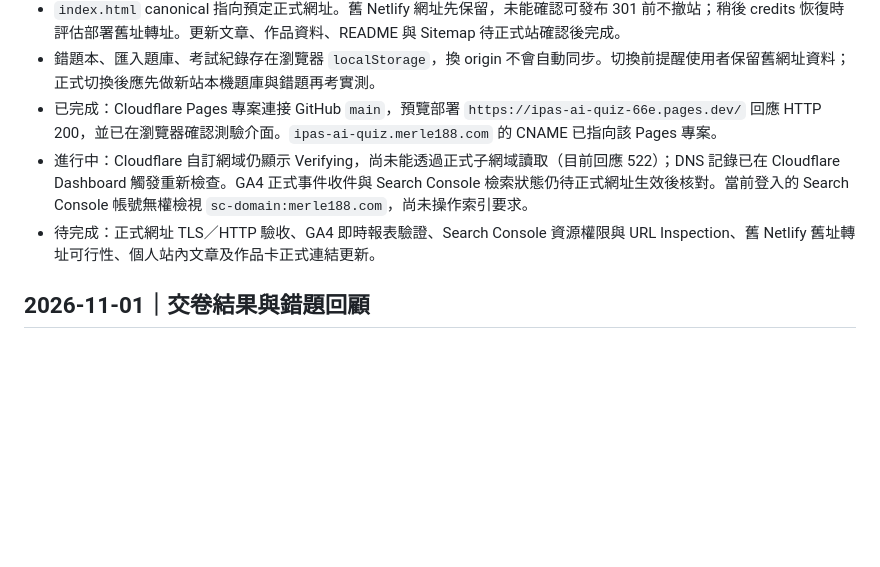
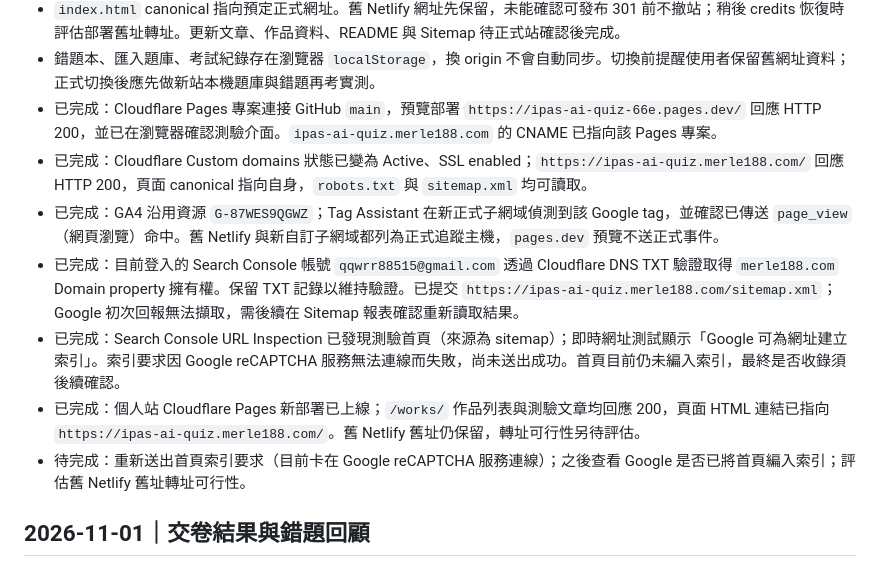
Before and after one commit to Merle1022/ipas-ai-quiz, a Markdown page: PRD.md, the part around the change. Drawn GitHub-style; blank space fills up the shorter version.

Commit message:
Record Search Console verification status

```diff
--- a/PRD.md
+++ b/PRD.md
@@ -10,8 +10,12 @@
 - `index.html` canonical 指向預定正式網址。舊 Netlify 網址先保留，未能確認可發布 301 前不撤站；稍後 credits 恢復時評估部署舊址轉址。更新文章、作品資料、README 與 Sitemap 待正式站確認後完成。
 - 錯題本、匯入題庫、考試紀錄存在瀏覽器 `localStorage`，換 origin 不會自動同步。切換前提醒使用者保留舊網址資料；正式切換後應先做新站本機題庫與錯題再考實測。
 - 已完成：Cloudflare Pages 專案連接 GitHub `main`，預覽部署 `https://ipas-ai-quiz-66e.pages.dev/` 回應 HTTP 200，並已在瀏覽器確認測驗介面。`ipas-ai-quiz.merle188.com` 的 CNAME 已指向該 Pages 專案。
-- 進行中：Cloudflare 自訂網域仍顯示 Verifying，尚未能透過正式子網域讀取（目前回應 522）；DNS 記錄已在 Cloudflare Dashboard 觸發重新檢查。GA4 正式事件收件與 Search Console 檢索狀態仍待正式網址生效後核對。當前登入的 Search Console 帳號無權檢視 `sc-domain:merle188.com`，尚未操作索引要求。
-- 待完成：正式網址 TLS／HTTP 驗收、GA4 即時報表驗證、Search Console 資源權限與 URL Inspection、舊 Netlify 舊址轉址可行性、個人站內文章及作品卡正式連結更新。
+- 已完成：Cloudflare Custom domains 狀態已變為 Active、SSL enabled；`https://ipas-ai-quiz.merle188.com/` 回應 HTTP 200，頁面 canonical 指向自身，`robots.txt` 與 `sitemap.xml` 均可讀取。
+- 已完成：GA4 沿用資源 `G-87WES9QGWZ`；Tag Assistant 在新正式子網域偵測到該 Google tag，並確認已傳送 `page_view`（網頁瀏覽）命中。舊 Netlify 與新自訂子網域都列為正式追蹤主機，`pages.dev` 預覽不送正式事件。
+- 已完成：目前登入的 Search Console 帳號 `qqwrr88515@gmail.com` 透過 Cloudflare DNS TXT 驗證取得 `merle188.com` Domain property 擁有權。保留 TXT 記錄以維持驗證。已提交 `https://ipas-ai-quiz.merle188.com/sitemap.xml`；Google 初次回報無法擷取，需後續在 Sitemap 報表確認重新讀取結果。
+- 已完成：Search Console URL Inspection 已發現測驗首頁（來源為 sitemap）；即時網址測試顯示「Google 可為網址建立索引」。索引要求因 Google reCAPTCHA 服務無法連線而失敗，尚未送出成功。首頁目前仍未編入索引，最終是否收錄須後續確認。
+- 已完成：個人站 Cloudflare Pages 新部署已上線；`/works/` 作品列表與測驗文章均回應 200，頁面 HTML 連結已指向 `https://ipas-ai-quiz.merle188.com/`。舊 Netlify 舊址仍保留，轉址可行性另待評估。
+- 待完成：重新送出首頁索引要求（目前卡在 Google reCAPTCHA 服務連線）；之後查看 Google 是否已將首頁編入索引；評估舊 Netlify 舊址轉址可行性。
 
 ## 2026-11-01｜交卷結果與錯題回顧
 
```
